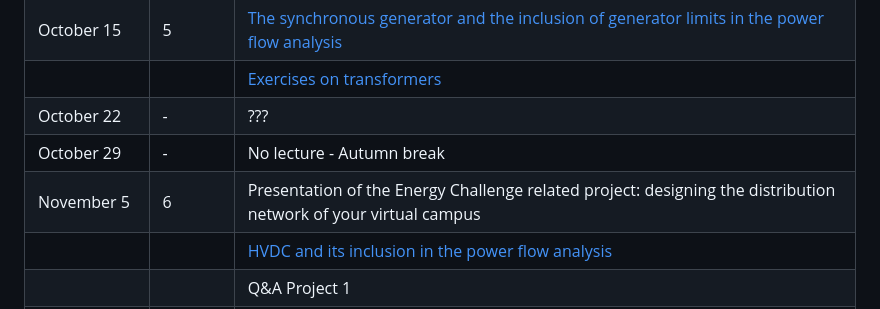
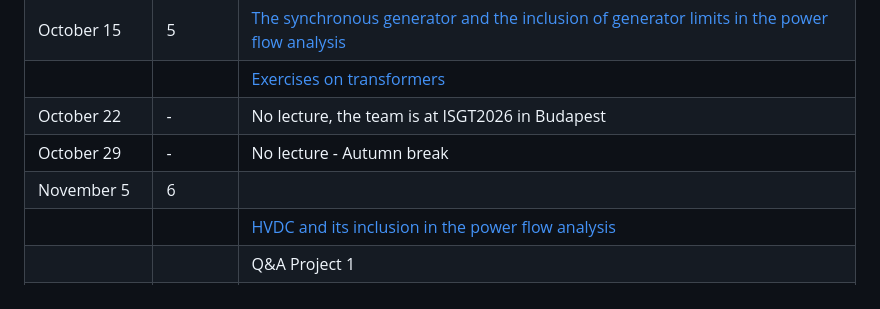
Before and after one commit to bcornelusse/ELEC0447-analysis-power-systems, a Markdown page: README.md, the part around the change. Drawn GitHub-style.

```diff
--- a/README.md
+++ b/README.md
@@ -30,9 +30,9 @@ Instructors:
 |	              	|	  |	 [Exercises on transmission lines](pdf/ELEC0447-TP3.pdf)	|
 |	 October 15   	|	5	|	 [The synchronous generator and the inclusion of generator limits in the power flow analysis](Lectures/SynchronousGenerator/main.pdf)	|
 |	              	|	 	|	[Exercises on transformers](pdf/ELEC0447-TP4.pdf)|
-|	 October 22   	|	- | ??? |
+|	 October 22   	|	- | No lecture, the team is at ISGT2026 in Budapest |
 |	 October 29   	|	- | No lecture - Autumn break |
-|	 November 5   	|	6 |	Presentation of the Energy Challenge related project: designing the distribution network of your virtual campus |
+|	 November 5   	|	6 |	 |
 |	              	|	  |	[HVDC and its inclusion in the power flow analysis](Lectures/HVDC/main.pdf) |
 |	              	|	  |	Q&A Project 1 |
 |	               |	 	|	[Exercises on synchronous machines](pdf/ELEC0447-TP5.pdf) 	|
```
